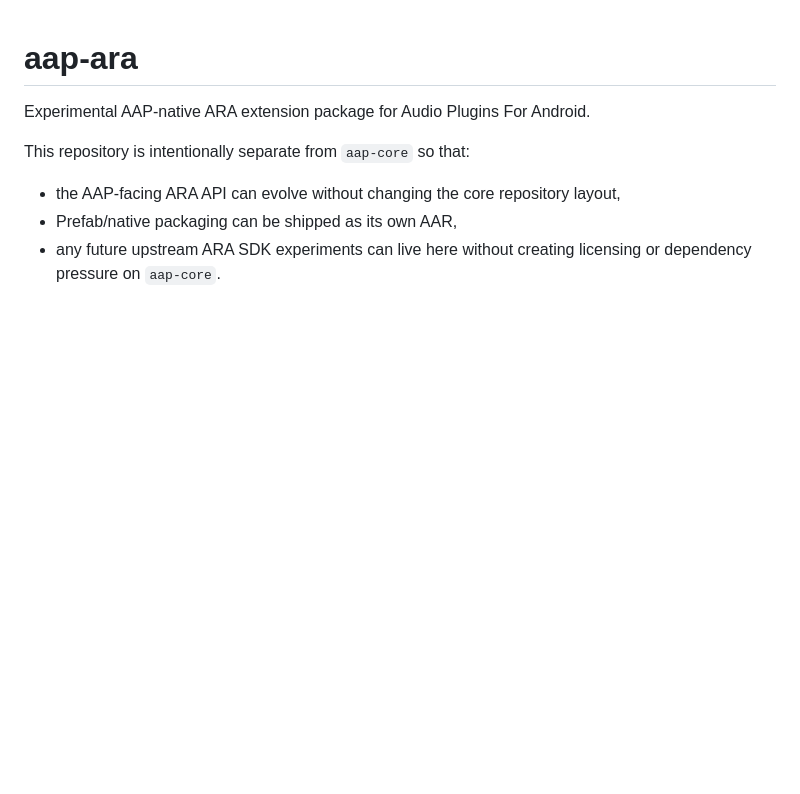
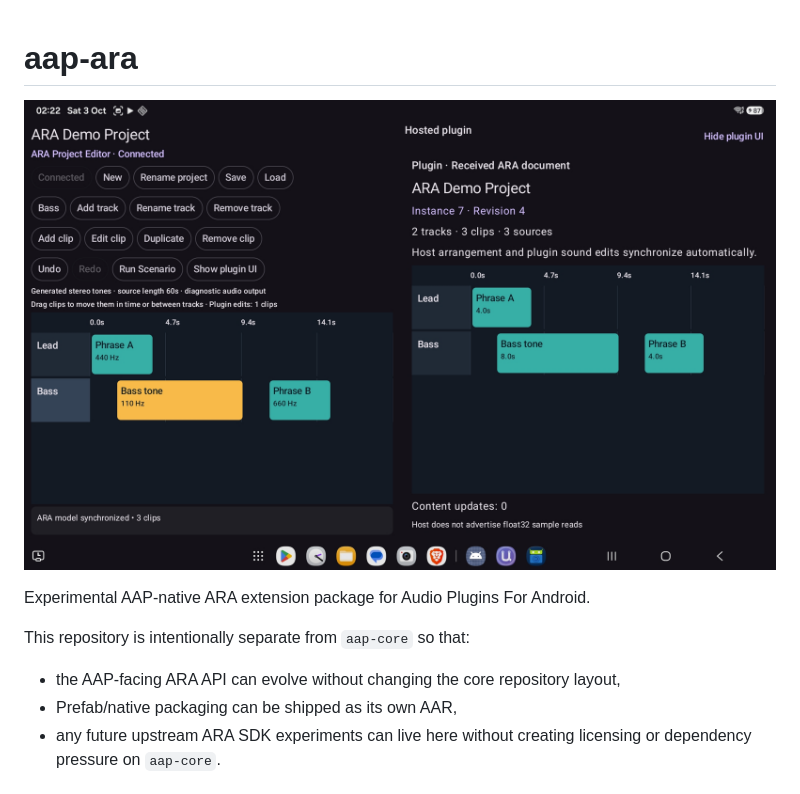
Before and after one commit to atsushieno/aap-ara, a Markdown page: README.md, the part around the change. Rendered like a GitHub page; pictures changed too: docs/images/samples.jpg (added); blank space fills up the shorter version.

Commit message:
Add sshot on README.

```diff
--- a/README.md
+++ b/README.md
@@ -1,4 +1,6 @@
 # aap-ara
+
+![samples sshot](docs/images/samples.jpg)
 
 Experimental AAP-native ARA extension package for Audio Plugins For Android.
 
```
